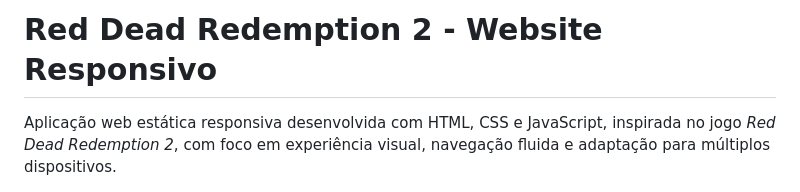
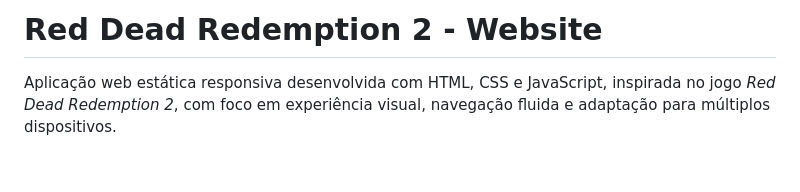
Before and after one commit to NatanLuz/reddead2, a Markdown page: README.md, the part around one of its changes. Rendered like a GitHub page; blank space fills up the shorter version.

Commit message:
Atualizar espaçamento no README.md

```diff
--- a/README.md
+++ b/README.md
@@ -1,4 +1,4 @@
-# Red Dead Redemption 2 - Website Responsivo
+# Red Dead Redemption 2 - Website
 
 Aplicação web estática responsiva desenvolvida com HTML, CSS e JavaScript, inspirada no jogo _Red Dead Redemption 2_, com foco em experiência visual, navegação fluida e adaptação para múltiplos dispositivos.
 
```
Also changed, not shown: other parts of README.md (+2 -0 lines).
